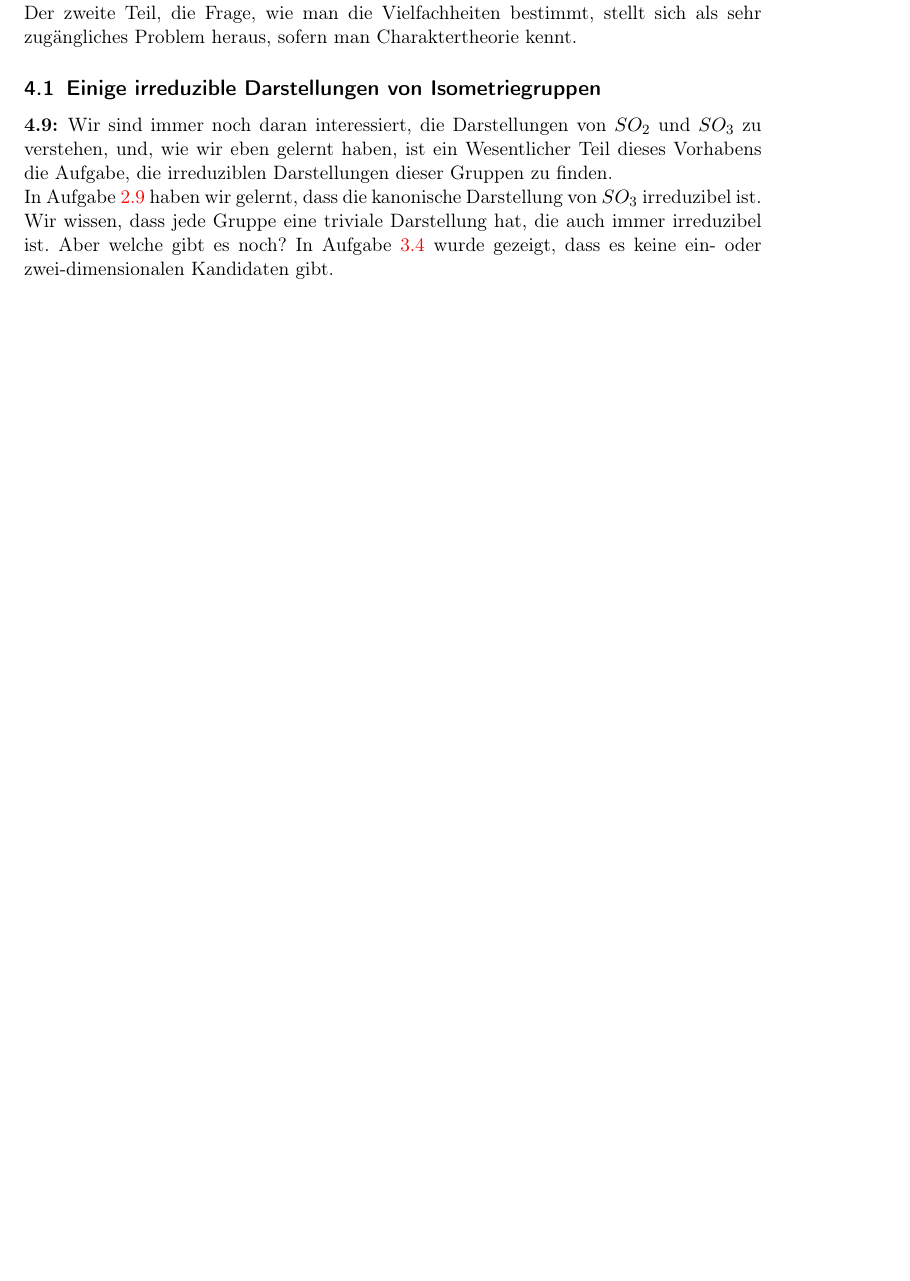
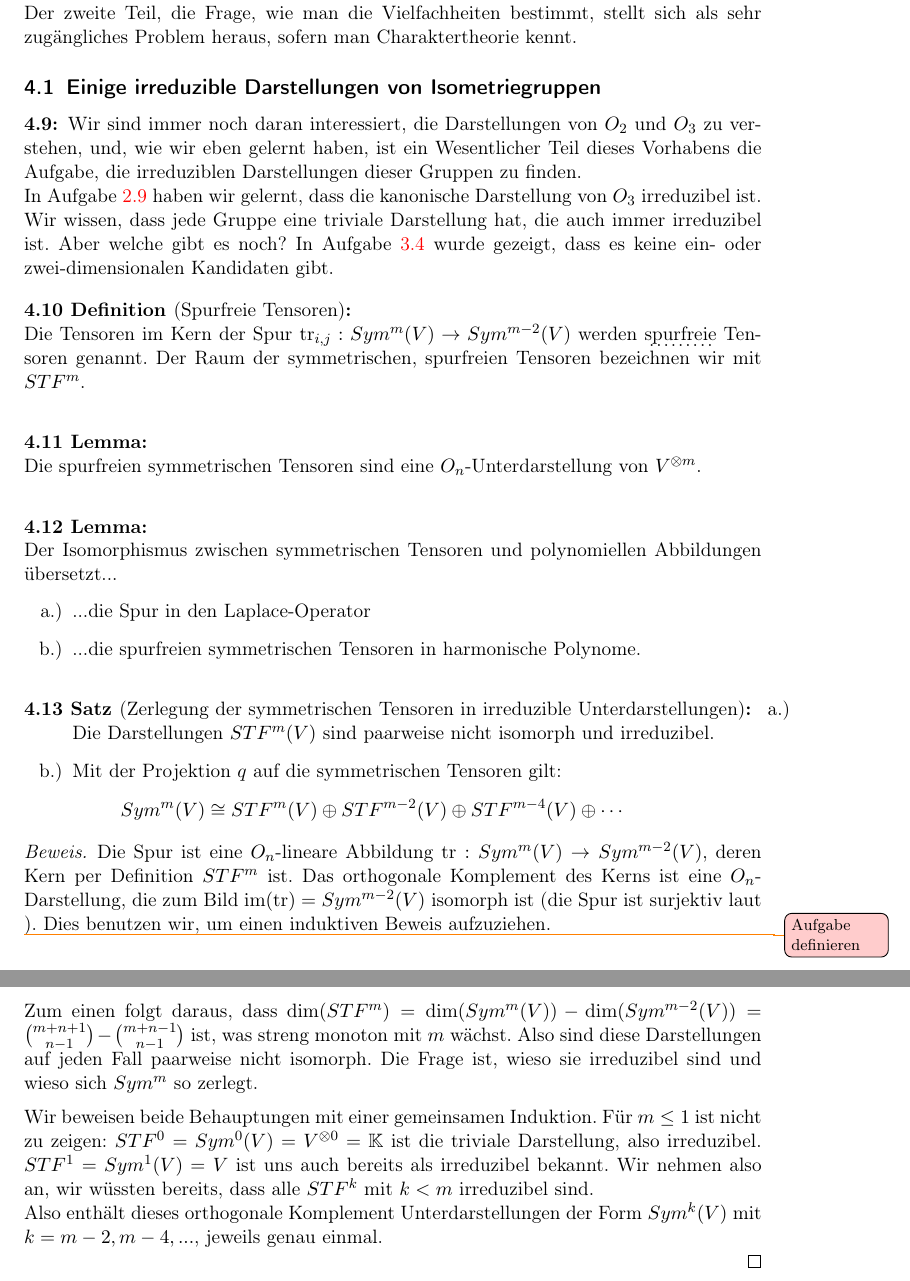
Before and after one commit to JHahnHRO/SphericalHarmonics, a LaTeX document (spherical_harmonics.tex, which reads harmonische_polynome.tex): part of page 38 of 40 before the commit and two parts of pages 38 and 39 of 41 after it, the two joined at a grey line, cut so that both start at the same text, the shorter picture padded with empty space. Compiled offline with pdfLaTeX.

Commit message:
Mehr harmonische Polynome

```diff
--- a/harmonische_polynome.tex
+++ b/harmonische_polynome.tex
@@ -3,7 +3,48 @@
 \subsection{Einige irreduzible Darstellungen von Isometriegruppen}
 
 \begin{remark}
-Wir sind immer noch daran interessiert, die Darstellungen von $SO_2$ und $SO_3$ zu verstehen, und, wie wir eben gelernt haben, ist ein Wesentlicher Teil dieses Vorhabens die Aufgabe, die irreduziblen Darstellungen dieser Gruppen zu finden.
+Wir sind immer noch daran interessiert, die Darstellungen von $O_2$ und $O_3$ zu verstehen, und, wie wir eben gelernt haben, ist ein Wesentlicher Teil dieses Vorhabens die Aufgabe, die irreduziblen Darstellungen dieser Gruppen zu finden.
 
-In Aufgabe \ref{ex:fundamentaldarstellung_von_so3} haben wir gelernt, dass die kanonische Darstellung von $SO_3$ irreduzibel ist. Wir wissen, dass jede Gruppe eine triviale Darstellung hat, die auch immer irreduzibel ist. Aber welche gibt es noch? In Aufgabe \ref{ex:keine_2D_darstellung_von_so3} wurde gezeigt, dass es keine ein- oder zwei-dimensionalen Kandidaten gibt.
+In Aufgabe \ref{ex:fundamentaldarstellung_von_so3} haben wir gelernt, dass die kanonische Darstellung von $O_3$ irreduzibel ist. Wir wissen, dass jede Gruppe eine triviale Darstellung hat, die auch immer irreduzibel ist. Aber welche gibt es noch? In Aufgabe \ref{ex:keine_2D_darstellung_von_so3} wurde gezeigt, dass es keine ein- oder zwei-dimensionalen Kandidaten gibt.
 \end{remark}
+
+\begin{definition}[Spurfreie Tensoren]
+Die Tensoren im Kern der Spur $\tr_{i,j} : Sym^m(V) \to Sym^{m-2}(V)$ werden \emph{spurfreie} Tensoren genannt. Der Raum der symmetrischen, spurfreien Tensoren bezeichnen wir mit $STF^m$.
+\end{definition}
+
+\begin{lemma}
+Die spurfreien symmetrischen Tensoren sind eine $O_n$-Unterdarstellung von $V^{\otimes m}$.
+\end{lemma}
+
+\begin{lemma}
+Der Isomorphismus zwischen symmetrischen Tensoren und polynomiellen Abbildungen übersetzt...
+\begin{enumerate}
+\item ...die Spur in den Laplace-Operator
+\item ...die spurfreien symmetrischen Tensoren in harmonische Polynome.
+\end{enumerate}
+\end{lemma}
+
+
+
+\begin{theorem}[Zerlegung der symmetrischen Tensoren in irreduzible Unterdarstellungen]
+\begin{enumerate}
+\item Die Darstellungen $STF^m(V)$ sind paarweise nicht isomorph und irreduzibel.
+\item Mit der Projektion $q$ auf die symmetrischen Tensoren gilt:
+\[Sym^m(V) \isomorphic STF^m(V) \oplus STF^{m-2}(V) \oplus STF^{m-4}(V) \oplus \cdots\]
+\end{enumerate}
+\end{theorem}
+\begin{proof}
+Die Spur ist eine $O_n$-lineare Abbildung $\tr: Sym^m(V) \to Sym^{m-2}(V)$, deren Kern per Definition $STF^m$ ist. Das orthogonale Komplement des Kerns ist eine $O_n$-Darstellung, die zum Bild $\im(\tr)=Sym^{m-2}(V)$ isomorph ist (die Spur ist surjektiv laut \todo{Aufgabe definieren}). Dies benutzen wir, um einen induktiven Beweis aufzuziehen.
+
+Zum einen folgt daraus, dass $\dim(STF^m) = \dim(Sym^m(V)) - \dim(Sym^{m-2}(V)) = \binom{m+n+1}{n-1} - \binom{m+n-1}{n-1}$ ist, was streng monoton mit $m$ wächst. Also sind diese Darstellungen auf jeden Fall paarweise nicht isomorph. Die Frage ist, wieso sie irreduzibel sind und wieso sich $Sym^m$ so zerlegt.
+
+\medbreak
+Wir beweisen beide Behauptungen mit einer gemeinsamen Induktion. Für $m\leq 1$ ist nicht zu zeigen: $STF^0 = Sym^0(V) = V^{\otimes 0} = \IK$ ist die triviale Darstellung, also irreduzibel. $STF^1 = Sym^1(V) = V$ ist uns auch bereits als irreduzibel bekannt. Wir nehmen also an, wir wüssten bereits, dass alle $STF^k$ mit $k<m$ irreduzibel sind.
+
+Also enthält dieses orthogonale Komplement Unterdarstellungen der Form $Sym^k(V)$ mit $k=m-2, m-4, ...$, jeweils genau einmal.
+
+
+
+
+
+\end{proof}
```
Also changed, not shown: darstellungstheorie.tex (+8 -4 lines), darstellungstheorie_aufgaben.tex (+9 -1 lines).
